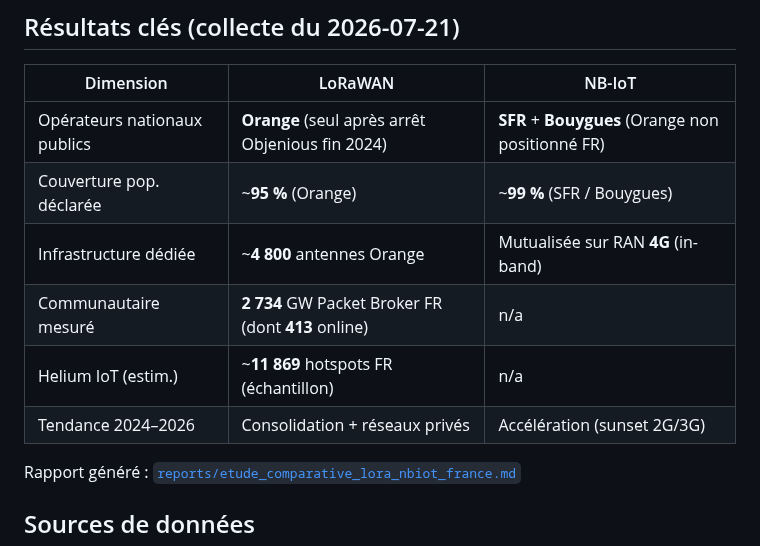
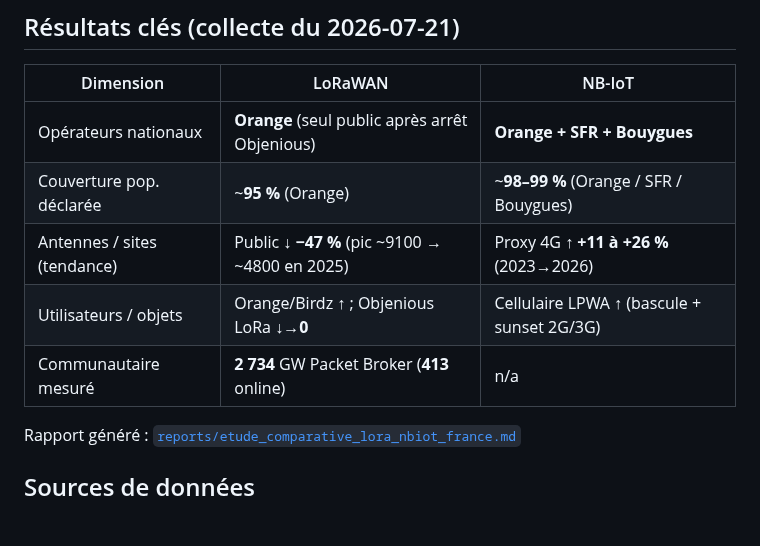
Before and after one commit to PastorekMatej/Lora-NbIoT-study, a Markdown page: README.md, the part around the change. Rendered like a GitHub page; blank space fills up the shorter version.

```diff
--- a/README.md
+++ b/README.md
@@ -6,12 +6,12 @@ Pipeline open-source pour une étude **quantitative et qualitative** du déploie
 
 | Dimension | LoRaWAN | NB-IoT |
 |---|---|---|
-| Opérateurs nationaux publics | **Orange** (seul après arrêt Objenious fin 2024) | **SFR** + **Bouygues** (Orange non positionné FR) |
-| Couverture pop. déclarée | ~**95 %** (Orange) | ~**99 %** (SFR / Bouygues) |
-| Infrastructure dédiée | ~**4 800** antennes Orange | Mutualisée sur RAN **4G** (in-band) |
-| Communautaire mesuré | **2 734** GW Packet Broker FR (dont **413** online) | n/a |
-| Helium IoT (estim.) | ~**11 869** hotspots FR (échantillon) | n/a |
-| Tendance 2024–2026 | Consolidation + réseaux privés | Accélération (sunset 2G/3G) |
+| Opérateurs nationaux | **Orange** (seul public après arrêt Objenious) | **Orange + SFR + Bouygues** |
+| Couverture pop. déclarée | ~**95 %** (Orange) | ~**98–99 %** (Orange / SFR / Bouygues) |
+| Antennes / sites (tendance) | Public **↓ −47 %** (pic ~9100 → ~4800 en 2025) | Proxy 4G **↑ +11 à +26 %** (2023→2026) |
+| Utilisateurs / objets | Orange/Birdz **↑** ; Objenious LoRa **↓→0** | Cellulaire LPWA **↑** (bascule + sunset 2G/3G) |
+| Communautaire mesuré | **2 734** GW Packet Broker (**413** online) | n/a |
+
 
 Rapport généré : [`reports/etude_comparative_lora_nbiot_france.md`](reports/etude_comparative_lora_nbiot_france.md)
 
```
Also changed, not shown: reports/etude_comparative_lora_nbiot_france.md (+46 -19 lines), reports/figures/couverture_population_declaree.png, reports/figures/croissance_vs_decroissance.png (added), reports/figures/infra_lorawan.png, reports/figures/tendance_antennes_lorawan.png (added), reports/figures/tendance_sites_4g_proxy_nbiot.png (added), reports/figures/tendance_utilisateurs_lorawan.png (added), 6 other files.
